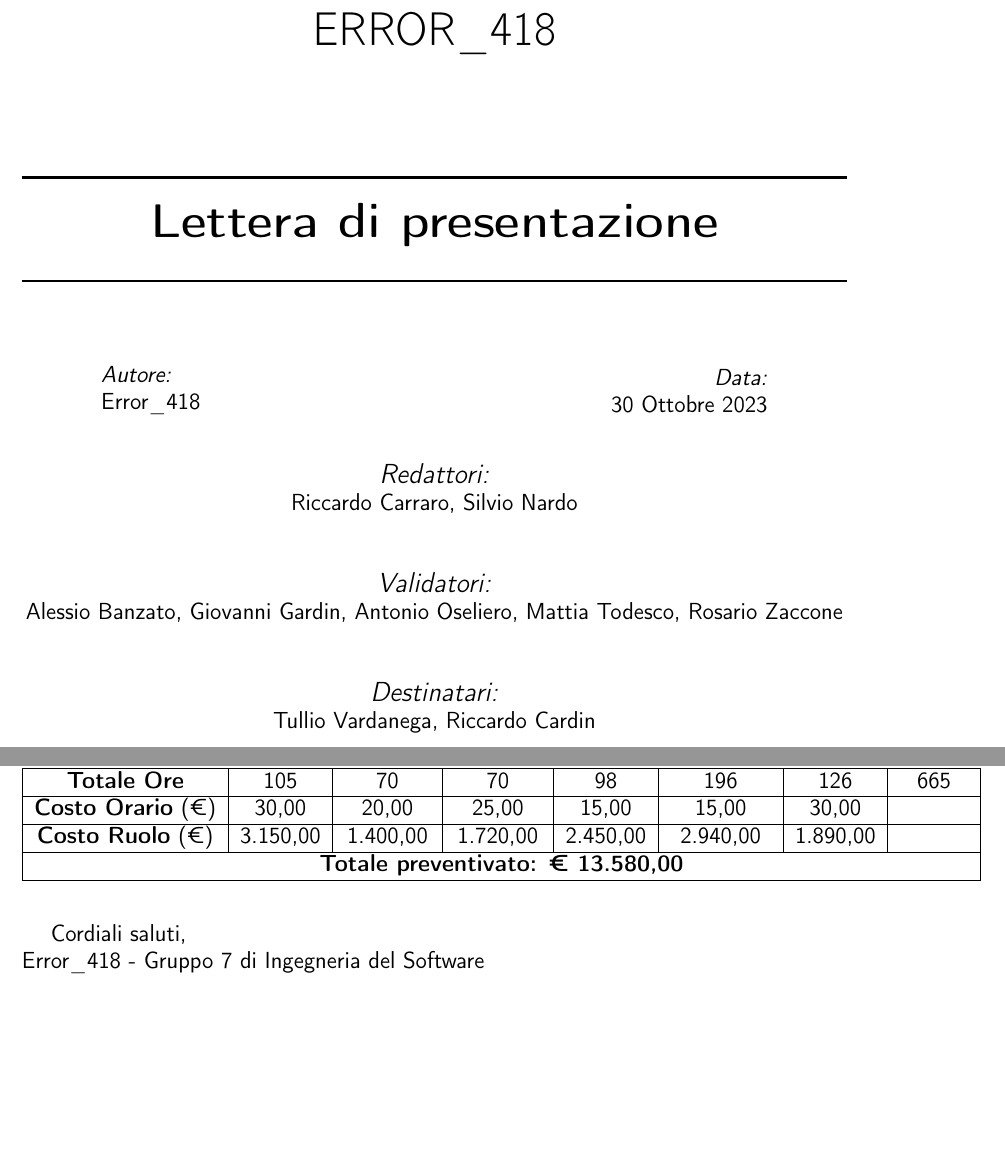
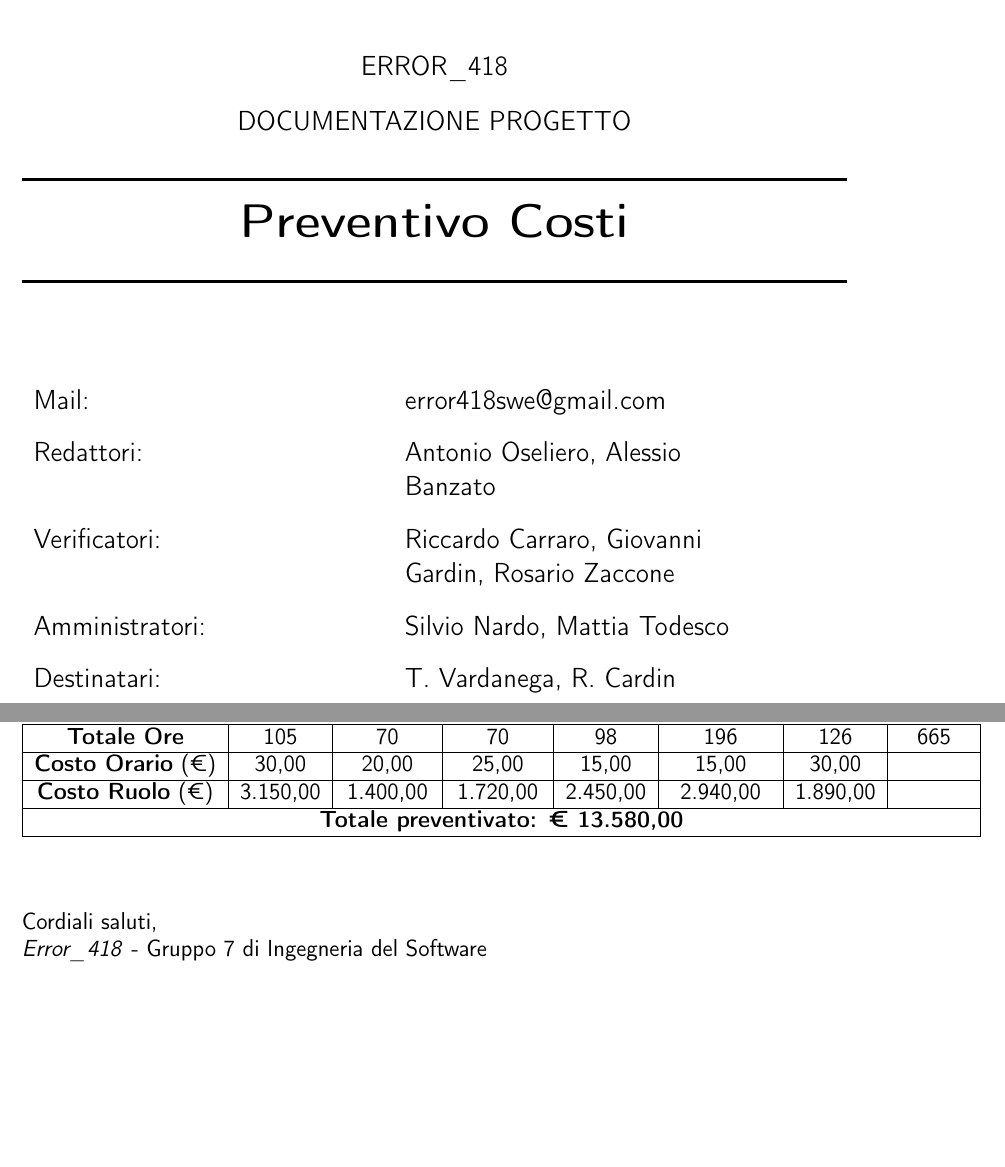
Before and after one commit to SilvioNardo/Fork-documenti, a LaTeX document (File .tex/1 - Candidatura/Preventivo Costi/Preventivo Costi.tex): two parts of pages 1 and 3 of 3, joined at a grey line, cut so that both start at the same text, the shorter picture padded with empty space. Compiled offline with pdfLaTeX.

Commit message:
generale rebase e modifica preventivo

```diff
--- a/File .tex/PreventivoCosti.tex
+++ b/File .tex/1 - Candidatura/Preventivo Costi/Preventivo Costi.tex
@@ -4,17 +4,17 @@
 \usepackage[utf8x]{inputenc}
 \usepackage[T1]{fontenc}
 %% Sets page size and margins
-\usepackage[a4paper,top=3cm,bottom=2cm,left=3cm,right=3cm,marginparwidth=1.75cm]{geometry}
+\usepackage[a4paper,top=3cm,bottom=2cm,left=3cm,right=3cm,marginparwidth=1cm]{geometry}
 %% Useful packages
 \usepackage{amsmath}
 \usepackage{graphicx}
 \usepackage[colorinlistoftodos]{todonotes}
-\usepackage[colorlinks=true, allcolors=blue]{hyperref}
+\usepackage[colorlinks=false, allcolors=black]{hyperref}
 \usepackage{tabularx}
 \usepackage{booktabs}
 \usepackage{caption}
 %------------------------
-\title{\Huge Lettera di presentazione}
+\title{\Huge Preventivo Costi}
 \author{Error\_418}
 \newcommand{\HRule}{\rule{\linewidth}{0.5mm}}
 \setlength {\marginparwidth }{2cm}
@@ -34,7 +34,8 @@
 %----------------------------------------------------------------------------------------
 %	HEADING SECTIONS
 %----------------------------------------------------------------------------------------
-\textsf{\Huge ERROR\_418}\\[2cm]
+\textsf{\Large ERROR\_418}\\[0.5cm]
+\textsf{\Large DOCUMENTAZIONE PROGETTO}\\[0.5cm]
 %----------------------------------------------------------------------------------------
 %	TITLE SECTION
 %----------------------------------------------------------------------------------------
@@ -45,32 +46,21 @@
 %----------------------------------------------------------------------------------------
 %	AUTHOR SECTION
 %----------------------------------------------------------------------------------------
-\begin{minipage}{0.4\textwidth}
-\begin{flushleft} \large
-\emph{Autore:}\\
-\@author % Your name
-\end{flushleft}
-\end{minipage}
-\begin{minipage}{0.4\textwidth}
-\begin{flushright} \large
-\emph{Data:}\\
-{\large 30 Ottobre 2023}\\[1cm]
-\end{flushright}
-\end{minipage}
-
-\vspace{0.5cm} % Spazio aggiuntivo tra le sezioni
 
 \begin{center} % Centro delle sezioni Redattore e Validatori
-\emph{\Large Redattori:}\\
-\large{Riccardo Carraro, Silvio Nardo}\\
-\vspace{1cm} % Spazio aggiuntivo tra le voci Redattore e Validatori
-\emph{\Large Validatori:}\\
-\large{Alessio Banzato, Giovanni Gardin, Antonio Oseliero, Mattia Todesco, Rosario Zaccone}\\
-% Inserisci i nomi dei validatori qui
-\vspace{1cm} % Spazio aggiuntivo tra le voci Redattore e Validatori
-\emph{\Large Destinatari:}\\
-\large{Tullio Vardanega, Riccardo Cardin}
-% Inserisci i nomi dei validatori qui
+    \Large
+    \setlength{\extrarowheight}{9pt}
+    \raggedright
+    \begin{tabularx}{0.9\textwidth} [right] {
+            >{\raggedright\arraybackslash}X
+            >{\raggedright\arraybackslash}X
+        }
+        Mail:           & error418swe@gmail.com                              \\
+        Redattori:      & Antonio Oseliero, Alessio Banzato                  \\
+        Verificatori:   & Riccardo Carraro, Giovanni Gardin, Rosario Zaccone \\
+        Amministratori: & Silvio Nardo, Mattia Todesco                       \\
+        Destinatari:    & T. Vardanega, R. Cardin
+    \end{tabularx}
 \end{center}
 
 \vfill % Fill the rest of the page with whitespace
@@ -130,7 +125,8 @@ Amministratori, responsabili e verificatori sono ruoli che accompagneranno l'int
     \end{tabular}
 \end{center}
 
-\bigskip
+\vspace{1cm}
+\noindent
 Cordiali saluti,\\
-Error\_418 - Gruppo 7 di Ingegneria del Software
+\textit{Error\_418} - Gruppo 7 di Ingegneria del Software
 \end{document}
```
Also changed, not shown: 1 - Candidatura/Preventivo Costi/Preventivo Costi.pdf (added), 1 - Candidatura/Preventivo Costi/PreventivoCosti.pdf (deleted), File .tex/1 - Candidatura/Lettera Di Presentazione.tex (renamed from File .tex/Lettera Di Presentazione.tex), File .tex/1 - Candidatura/Valutazione Capitolati/Valutazione Capitolati.tex (renamed from File .tex/Valutazione Capitolati.tex), File .tex/1 - Candidatura/Verbali/Esterni/26-10-23.tex (renamed from File .tex/Verbali/Esterni/26-10-23.tex), File .tex/1 - Candidatura/Verbali/Interni/17-10-23.tex (renamed from File .tex/Verbali/Interni/17-10-23.tex), File .tex/1 - Candidatura/Verbali/Interni/18-10-23.tex (renamed from File .tex/Verbali/Interni/18-10-23.tex), File .tex/1 - Candidatura/Verbali/Interni/21-10-23.tex (renamed from File .tex/Verbali/Interni/21-10-23.tex), File .tex/1 - Candidatura/Verbali/Interni/25-10-23.tex (renamed from File .tex/Verbali/Interni/25-10-23.tex), File .tex/1 - Candidatura/Verbali/Interni/26-10-23.tex (renamed from File .tex/Verbali/Interni/26-10-23.tex), File .tex/1 - Candidatura/Verbali/Interni/29-10-23.tex (renamed from File .tex/Verbali/Interni/29-10-23.tex), File .tex/1 - Candidatura/Verbali/Interni/30-10-23.tex (renamed from File .tex/Verbali/Interni/30-10-23.tex), File .tex/Template/logo.png (renamed from File .tex/logo.png), File .tex/Template/template.tex (renamed from File .tex/template.tex), 2 more files.
